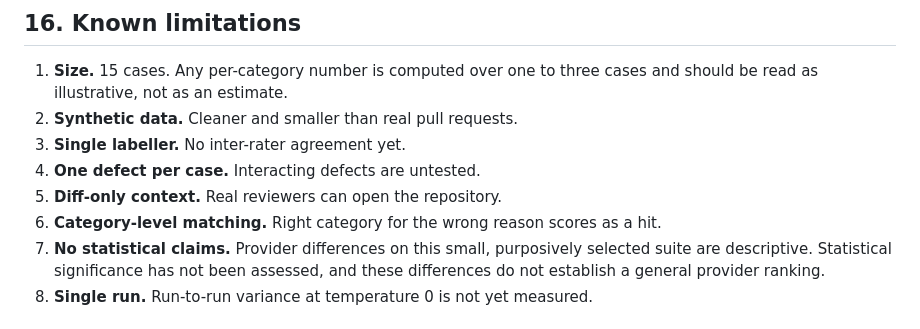
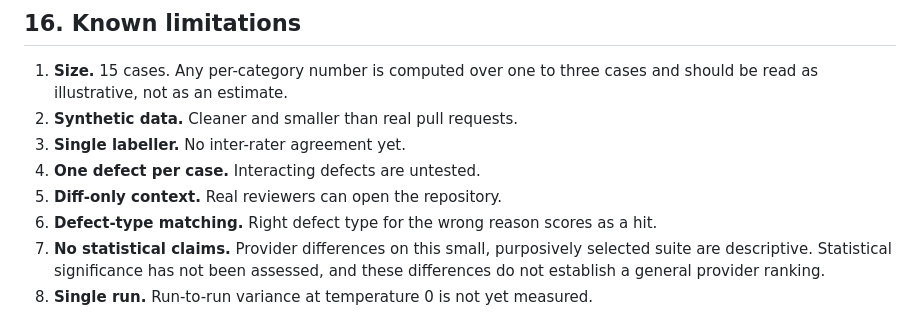
Before and after one commit to lex127/webfixbench, a Markdown page: docs/METHODOLOGY.md, the part around the change. GitHub-like rendering.

```diff
--- a/docs/METHODOLOGY.md
+++ b/docs/METHODOLOGY.md
@@ -330,7 +330,7 @@ design that asks for a well-specified probability.
 3. **Single labeller.** No inter-rater agreement yet.
 4. **One defect per case.** Interacting defects are untested.
 5. **Diff-only context.** Real reviewers can open the repository.
-6. **Category-level matching.** Right category for the wrong reason scores as a
+6. **Defect-type matching.** Right defect type for the wrong reason scores as a
    hit.
 7. **No statistical claims.** Provider differences on this small, purposively
    selected suite are descriptive. Statistical significance has not been
```
Also changed, not shown: README.md (+2 -2 lines).
